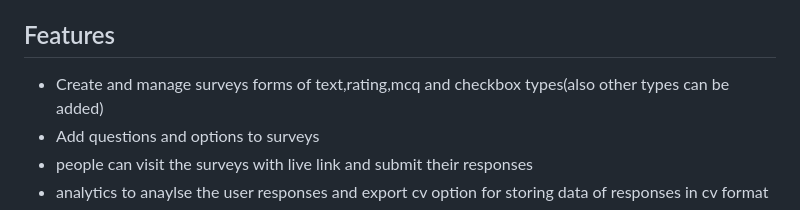
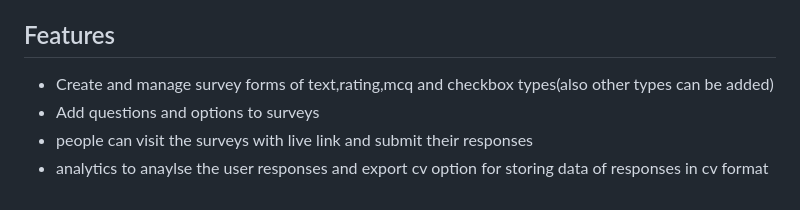
Before and after one commit to nikhilsahni7/SurveyX-Backend, a Markdown page: README.md, the part around the change. Drawn GitHub-style.

```diff
--- a/README.md
+++ b/README.md
@@ -14,7 +14,7 @@ SurveyX is a web application for creating and managing surveys. This project use
 
 ## Features
 
-- Create and manage surveys forms of text,rating,mcq and checkbox types(also other types can be added)
+- Create and manage survey forms of  text,rating,mcq and checkbox types(also other types can be added)
 - Add questions and options to surveys
 - people can visit the surveys with live link and submit their responses
 - analytics to anaylse the user responses and export cv option for storing data of responses in cv format
```
